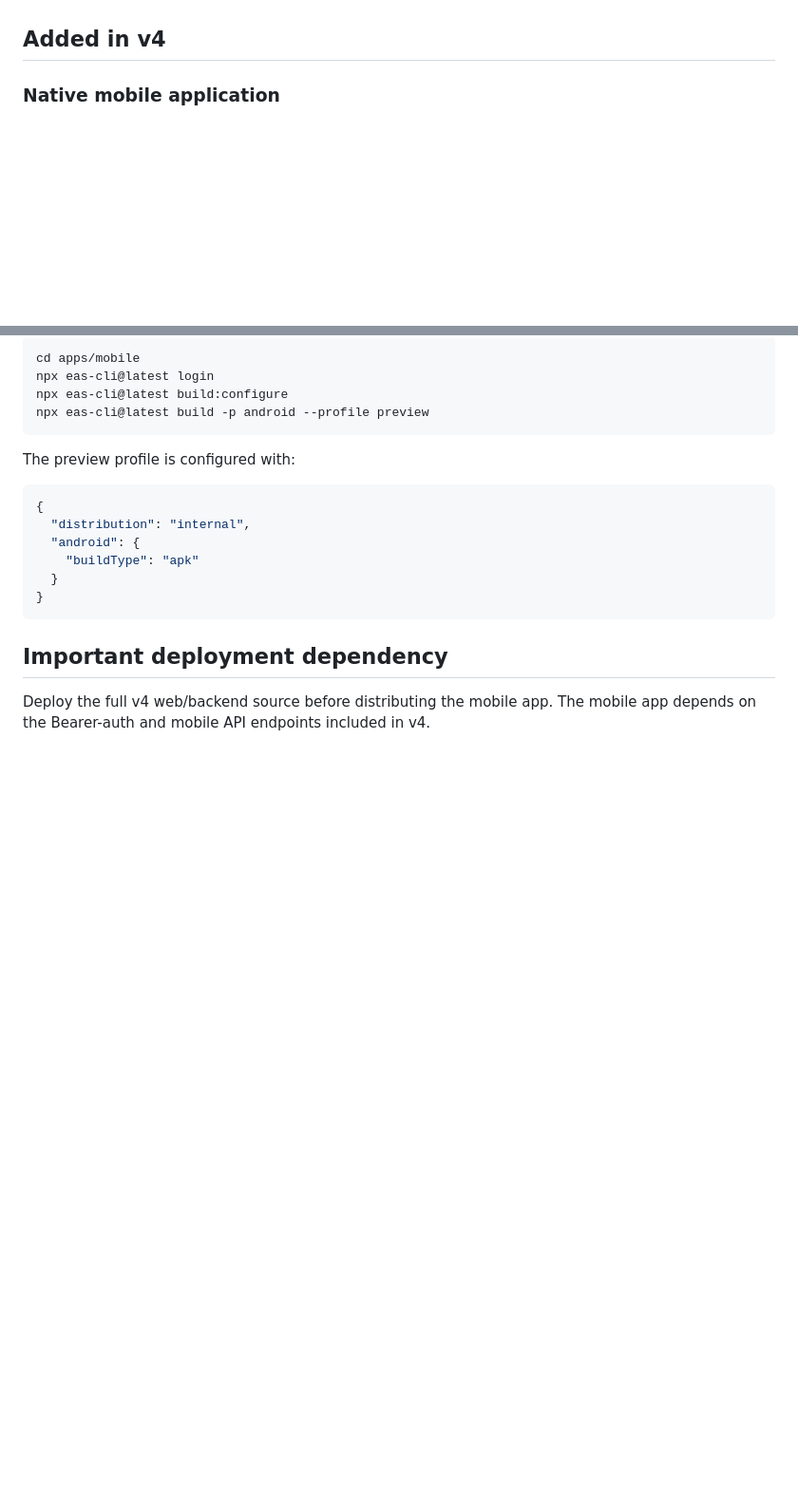
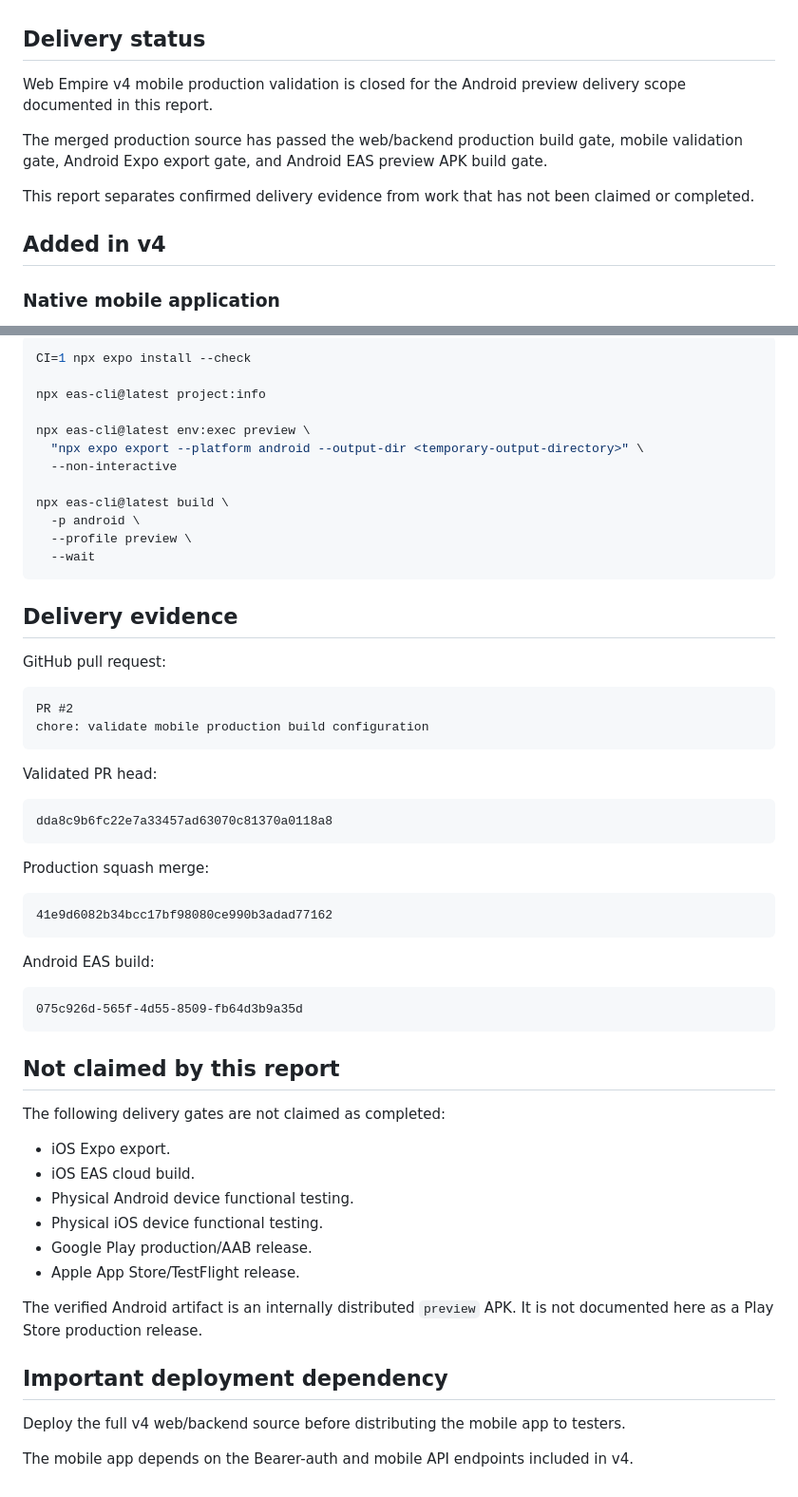
Before and after one commit to 3abGrino0-dev/web-empire, a Markdown page: DELIVERY_REPORT_V4_MOBILE.md, 2 parts joined by grey strips. Shown at 95% size. GitHub-like rendering; blank space fills up the shorter version.

````diff
--- a/DELIVERY_REPORT_V4_MOBILE.md
+++ b/DELIVERY_REPORT_V4_MOBILE.md
@@ -4,4 +4,16 @@ Date: 2026-07-07
 Domain: https://webempire.site
+
+## Delivery status
+
+Web Empire v4 mobile production validation is closed for the Android preview
+delivery scope documented in this report.
+
+The merged production source has passed the web/backend production build gate,
+mobile validation gate, Android Expo export gate, and Android EAS preview APK
+build gate.
+
+This report separates confirmed delivery evidence from work that has not been
+claimed or completed.
 
 ## Added in v4
 
@@ -94,23 +225,64 @@ Then build an installable Android preview:
 
 ```bash
-cd apps/mobile
-npx eas-cli@latest login
-npx eas-cli@latest build:configure
-npx eas-cli@latest build -p android --profile preview
+CI=1 npx expo install --check
+
+npx eas-cli@latest project:info
+
+npx eas-cli@latest env:exec preview \
+  "npx expo export --platform android --output-dir <temporary-output-directory>" \
+  --non-interactive
+
+npx eas-cli@latest build \
+  -p android \
+  --profile preview \
+  --wait
 ```
 
-The preview profile is configured with:
+## Delivery evidence
 
-```json
-{
-  "distribution": "internal",
-  "android": {
-    "buildType": "apk"
-  }
-}
+GitHub pull request:
+
+```text
+PR #2
+chore: validate mobile production build configuration
 ```
+
+Validated PR head:
+
+```text
+dda8c9b6fc22e7a33457ad63070c81370a0118a8
+```
+
+Production squash merge:
+
+```text
+41e9d6082b34bcc17bf98080ce990b3adad77162
+```
+
+Android EAS build:
+
+```text
+075c926d-565f-4d55-8509-fb64d3b9a35d
+```
+
+## Not claimed by this report
+
+The following delivery gates are not claimed as completed:
+
+- iOS Expo export.
+- iOS EAS cloud build.
+- Physical Android device functional testing.
+- Physical iOS device functional testing.
+- Google Play production/AAB release.
+- Apple App Store/TestFlight release.
+
+The verified Android artifact is an internally distributed `preview` APK. It is
+not documented here as a Play Store production release.
 
 ## Important deployment dependency
 
-Deploy the full v4 web/backend source before distributing the mobile app. The
-mobile app depends on the Bearer-auth and mobile API endpoints included in v4.
+Deploy the full v4 web/backend source before distributing the mobile app to
+testers.
+
+The mobile app depends on the Bearer-auth and mobile API endpoints included in
+v4.
````
Also changed, not shown: other parts of DELIVERY_REPORT_V4_MOBILE.md (+146 -27 lines).
